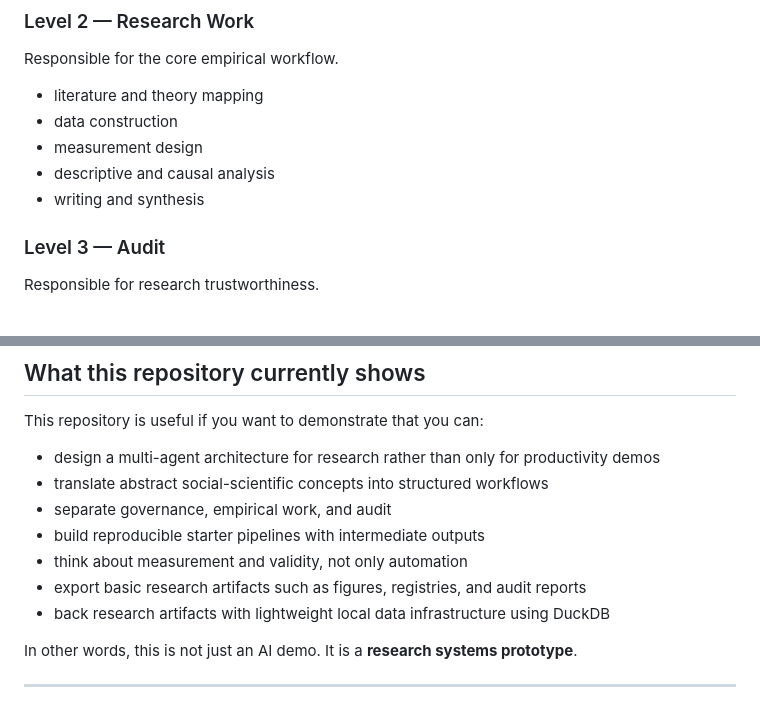
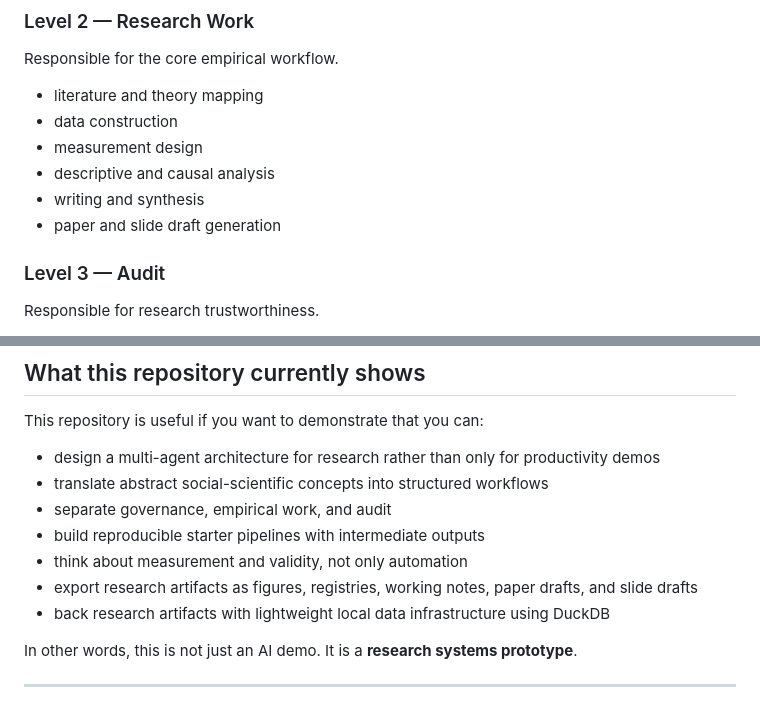
Before and after one commit to lazybuttrying/ssro, a Markdown page: README.md, 2 parts joined by grey strips. Rendered like a GitHub page.

```diff
--- a/README.md
+++ b/README.md
@@ -65,6 +65,7 @@ Responsible for the core empirical workflow.
 - measurement design
 - descriptive and causal analysis
 - writing and synthesis
+- paper and slide draft generation
 
 ### Level 3 — Audit
 Responsible for research trustworthiness.
@@ -241,7 +255,7 @@ This repository is useful if you want to demonstrate that you can:
 - separate governance, empirical work, and audit
 - build reproducible starter pipelines with intermediate outputs
 - think about measurement and validity, not only automation
-- export basic research artifacts such as figures, registries, and audit reports
+- export research artifacts as figures, registries, working notes, paper drafts, and slide drafts
 - back research artifacts with lightweight local data infrastructure using DuckDB
 
 In other words, this is not just an AI demo. It is a **research systems prototype**.
```
Also changed, not shown: other parts of README.md (+22 -8 lines).
